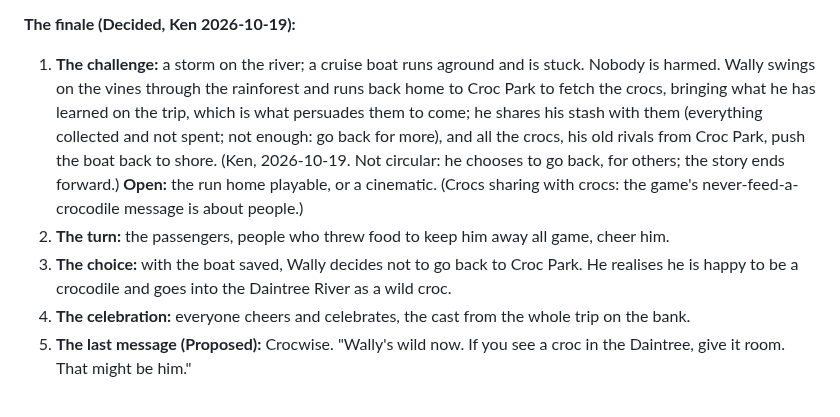
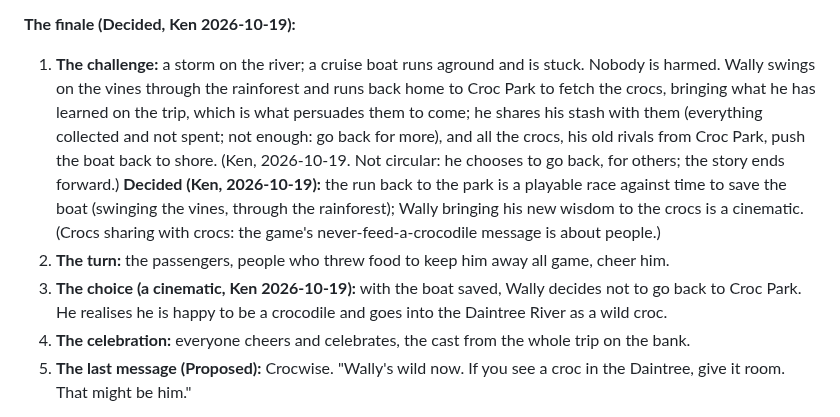
Before and after one commit to kenbin64/chomp2, a Markdown page: MASTER.md, the part around the change. Rendered like a GitHub page.

Commit message:
MASTER.md: the run home is a playable race; the wisdom and the choice are cinematics
Co-Authored-By: Claude Opus 5.5 <noreply@anthropic.com>

```diff
--- a/MASTER.md
+++ b/MASTER.md
@@ -329,10 +329,12 @@ people to like him; he ends knowing who he is.
    bringing what he has learned on the trip, which is what persuades them to come; he shares his stash
    with them (everything collected and not spent; not enough: go back for more), and all the crocs, his old
    rivals from Croc Park, push the boat back to shore. (Ken, 2026-10-19. Not circular: he chooses to go
-   back, for others; the story ends forward.) **Open:** the run home playable, or a cinematic. (Crocs sharing with crocs: the game's
+   back, for others; the story ends forward.) **Decided (Ken, 2026-10-19):** the run back to the park is
+   a playable race against time to save the boat (swinging the vines, through the rainforest); Wally
+   bringing his new wisdom to the crocs is a cinematic. (Crocs sharing with crocs: the game's
    never-feed-a-crocodile message is about people.)
 2. **The turn:** the passengers, people who threw food to keep him away all game, cheer him.
-3. **The choice:** with the boat saved, Wally decides not to go back to Croc Park. He realises he is happy
+3. **The choice (a cinematic, Ken 2026-10-19):** with the boat saved, Wally decides not to go back to Croc Park. He realises he is happy
    to be a crocodile and goes into the Daintree River as a wild croc.
 4. **The celebration:** everyone cheers and celebrates, the cast from the whole trip on the bank.
 5. **The last message (Proposed):** Crocwise. "Wally's wild now. If you see a croc in the Daintree, give it
```
